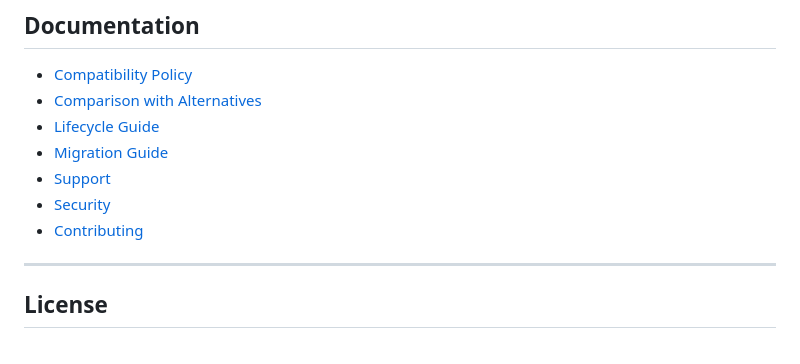
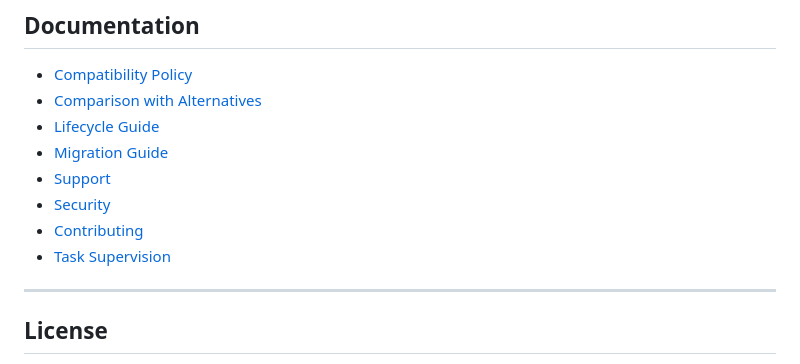
Before and after one commit to mediusfy/modulex, a Markdown page: README.md, the part around the change. Rendered like a GitHub page.

Commit message:
docs: add task supervision guide (#37)

```diff
--- a/README.md
+++ b/README.md
@@ -416,6 +416,7 @@ for a detailed comparison with plain constructor injection, Wire, Fx, and Dig.
 - [Support](./SUPPORT.md)
 - [Security](./SECURITY.md)
 - [Contributing](./CONTRIBUTING.md)
+- [Task Supervision](./docs/planning/task-supervision-guide.md)
 
 ---
 
```
Also changed, not shown: CHANGELOG.md (+2 -0 lines), docs/planning/task-supervision-guide.md (added, +109 -0 lines).
